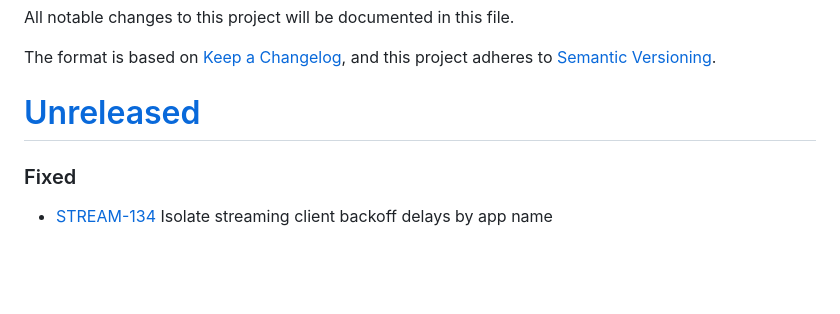
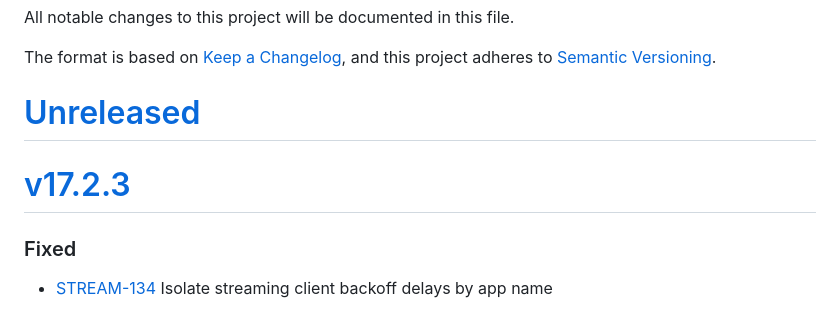
Before and after one commit to purecloudlabs/genesys-cloud-streaming-client, a Markdown page: CHANGELOG.md, the part around the change. Drawn GitHub-style; blank space fills up the shorter version.

Commit message:
prep release 17.2.3

```diff
--- a/CHANGELOG.md
+++ b/CHANGELOG.md
@@ -4,7 +4,8 @@ All notable changes to this project will be documented in this file.
 The format is based on [Keep a Changelog](https://keepachangelog.com/en/1.0.0/),
 and this project adheres to [Semantic Versioning](https://semver.org/spec/v2.0.0.html).
 
-# [Unreleased](https://github.com/purecloudlabs/genesys-cloud-streaming-client/compare/v17.2.2...HEAD)
+# [Unreleased](https://github.com/purecloudlabs/genesys-cloud-streaming-client/compare/v17.2.3...HEAD)
+# [v17.2.3](https://github.com/purecloudlabs/genesys-cloud-streaming-client/compare/v17.2.2...v17.2.3)
 ### Fixed
 * [STREAM-134](https://inindca.atlassian.net/browse/STREAM-134) Isolate streaming client backoff delays by app name
 ### Changed
```
